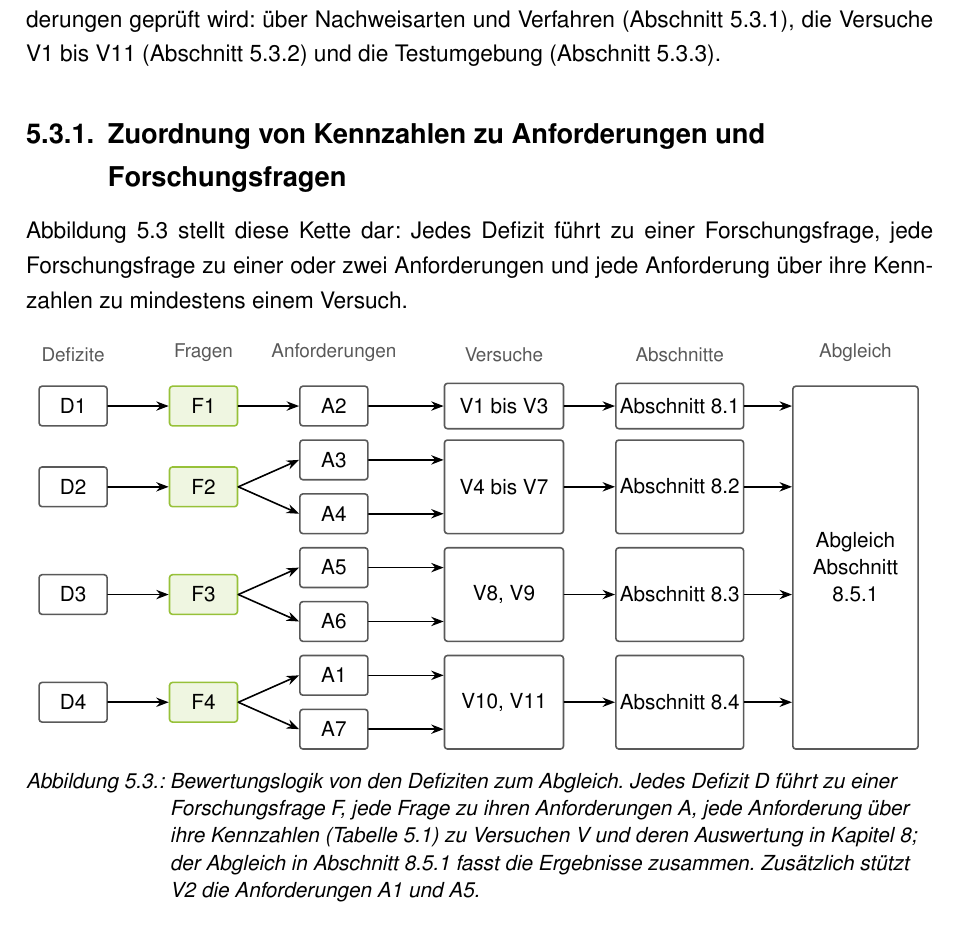
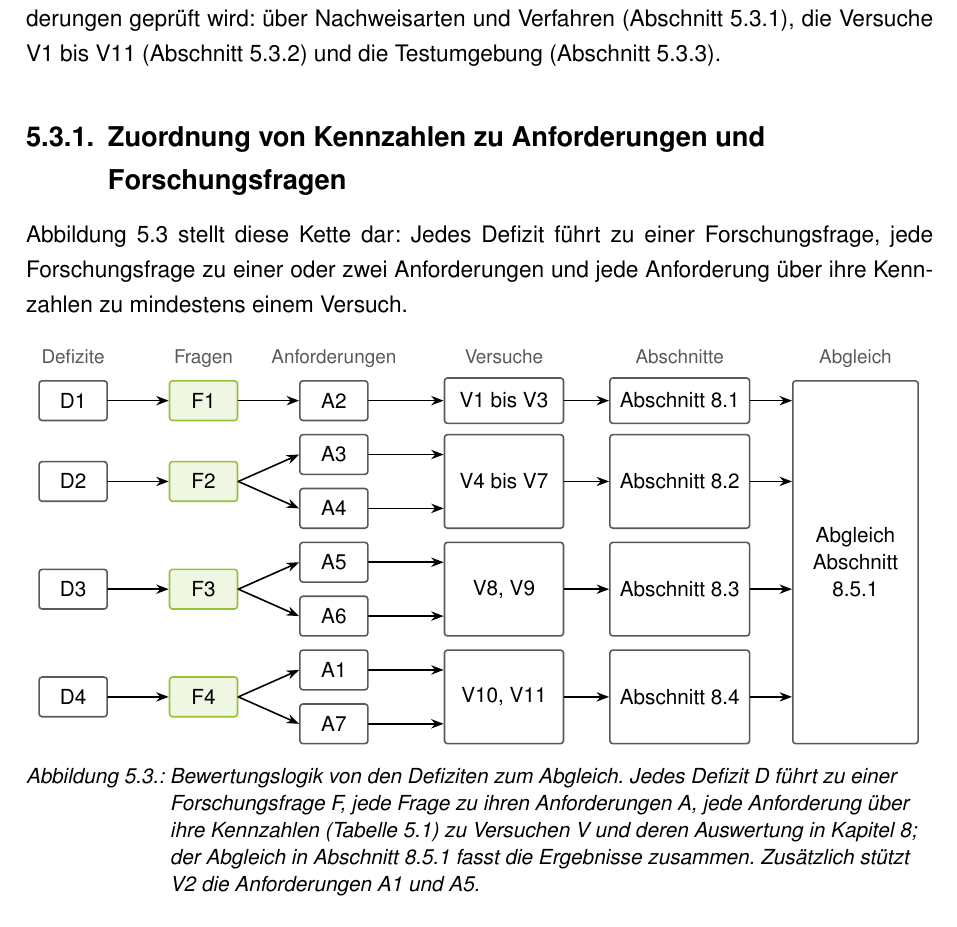
Before and after one commit to NilsMeier1812/Bachelorarbeit, a LaTeX document (main.tex, which reads Bilder/tikz/bewertungslogik.tex): part of page 51 of 73, cut so that both start at the same text. Compiled offline with pdfLaTeX.

Commit message:
Abb. 5.3: Abschnitts-Kästen breiter, Spaltenköpfe auf gemeinsamer Grundlinie
Co-Authored-By: Claude Opus 5.5 <noreply@anthropic.com>
Claude-Session: https://claude.ai/code/session_01VrGzNSvBJ9WRTHhXMdXee3

```diff
--- a/Bilder/tikz/bewertungslogik.tex
+++ b/Bilder/tikz/bewertungslogik.tex
@@ -10,8 +10,8 @@
     klein/.style={ba block, minimum width=12mm, minimum height=7mm, inner sep=2pt},
     frage/.style={ba block hervor, minimum width=12mm, minimum height=7mm, inner sep=2pt},
     vers/.style={ba block, minimum width=21mm, inner sep=2pt},
-    absch/.style={ba block, minimum width=21mm, inner sep=2pt},
-    kopf/.style={font=\footnotesize, text=baGrau, anchor=south},
+    absch/.style={ba block, minimum width=21mm, inner xsep=5pt, inner ysep=2pt},
+    kopf/.style={font=\footnotesize, text=baGrau, anchor=base},
   }
   % ---------- Spaltenköpfe ----------
   \node[kopf] at (0.6,0.65)  {Defizite};
```
